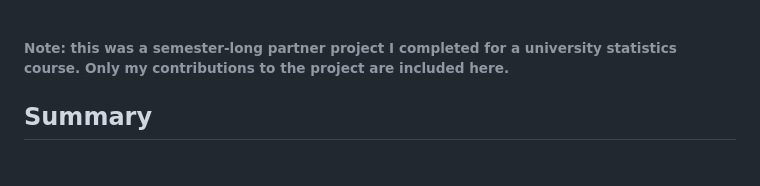
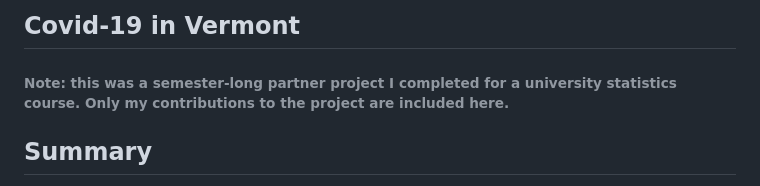
Before and after one commit to kalikadesai/data-analyst-portfolio, a Markdown page: Covid-19-Vermont/README.md, the part around the change. Drawn GitHub-style.

```diff
--- a/Covid-19-Vermont/README.md
+++ b/Covid-19-Vermont/README.md
@@ -1,3 +1,4 @@
+## Covid-19 in Vermont
 ###### Note: this was a semester-long partner project I completed for a university statistics course. Only my contributions to the project are included here.
 
 ## Summary
```
